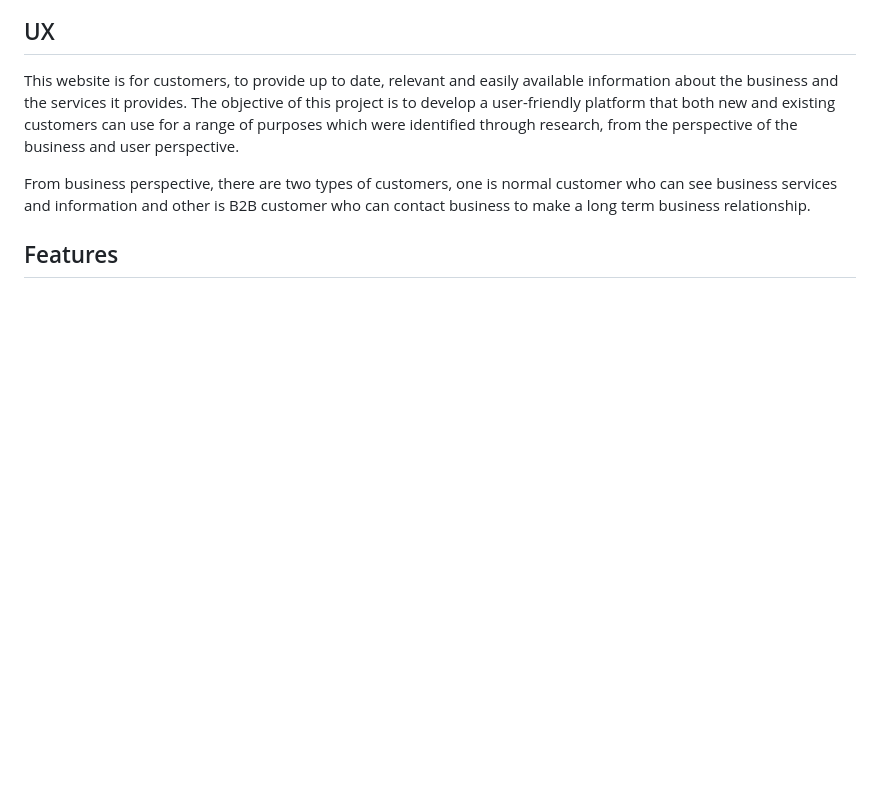
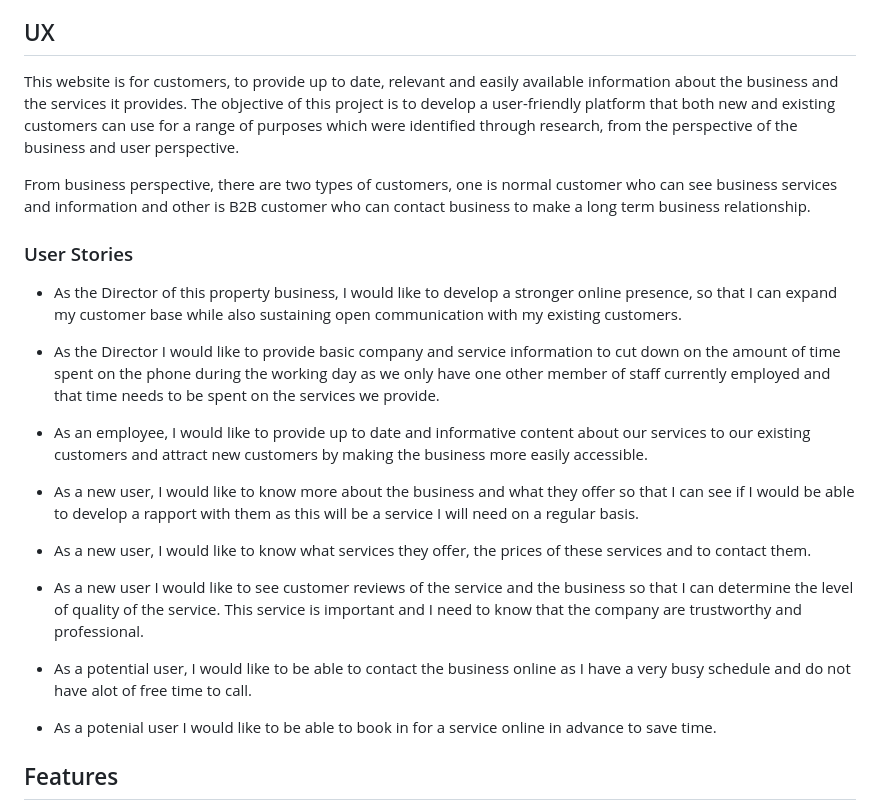
Before and after one commit to qasimushtaq/Alarabi-Apartments-Ltd, a Markdown page: README.md, the part around the change. GitHub-like rendering; blank space fills up the shorter version.

Commit message:
Read me file has been updated

```diff
--- a/README.md
+++ b/README.md
@@ -33,6 +33,25 @@ This website is for customers, to provide up to date, relevant and easily availa
 The objective of this project is to develop a user-friendly platform that both new and existing customers can use for a range of purposes which were identified through research, from the perspective of the business and user perspective.
 
 From business perspective, there are two types of customers, one is normal customer who can see business services and information and other is B2B customer who can contact business to make a long term business relationship.
+
+### User Stories
+
+* As the Director of this property business, I would like to develop a stronger online presence, so that I can expand my customer base while also sustaining open communication with my existing customers.
+
+* As the Director I would like to provide basic company and service information to cut down on the amount of time spent on the phone during the working day as we only have one other member of staff currently employed and that time needs to be spent on the services we provide.
+
+* As an employee, I would like to provide up to date and informative content about our services to our existing customers and attract new customers by making the business more easily accessible.
+
+* As a new user, I would like to know more about the business and what they offer so that I can see if I would be able to develop a rapport with them as this will be a service I will need on a regular basis.
+
+* As a new user, I would like to know what services they offer, the prices of these services and to contact them.
+
+* As a new user I would like to see customer reviews of the service and the business so that I can determine the level of quality of the service. This service is important and I need to know that the company are trustworthy and professional.
+
+* As a potential user, I would like to be able to contact the business online as I have a very busy schedule and do not have alot of free time to call.
+
+* As a potenial user I would like to be able to book in for a service online in advance to save time.
+
 
 ## Features
  - General (navbar, logo, footer, social links)
```
